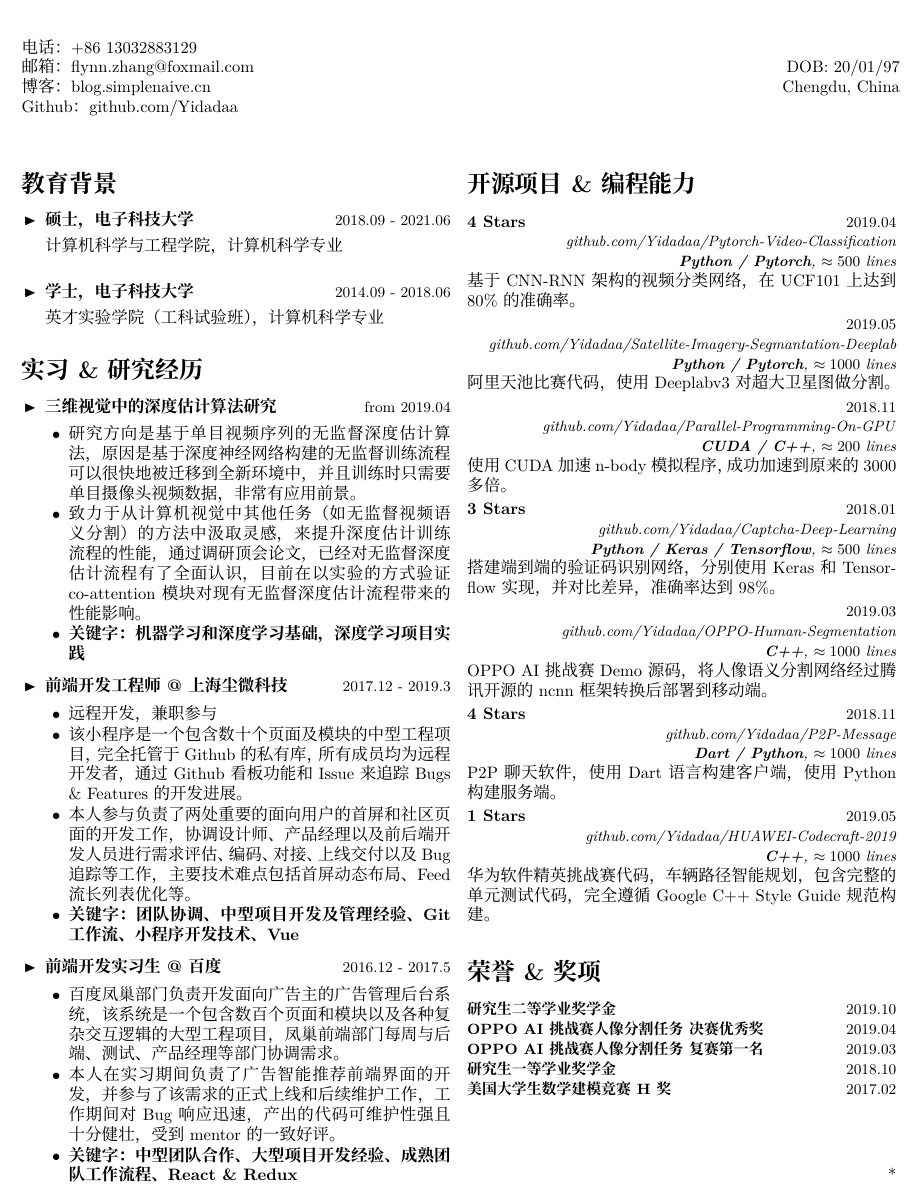
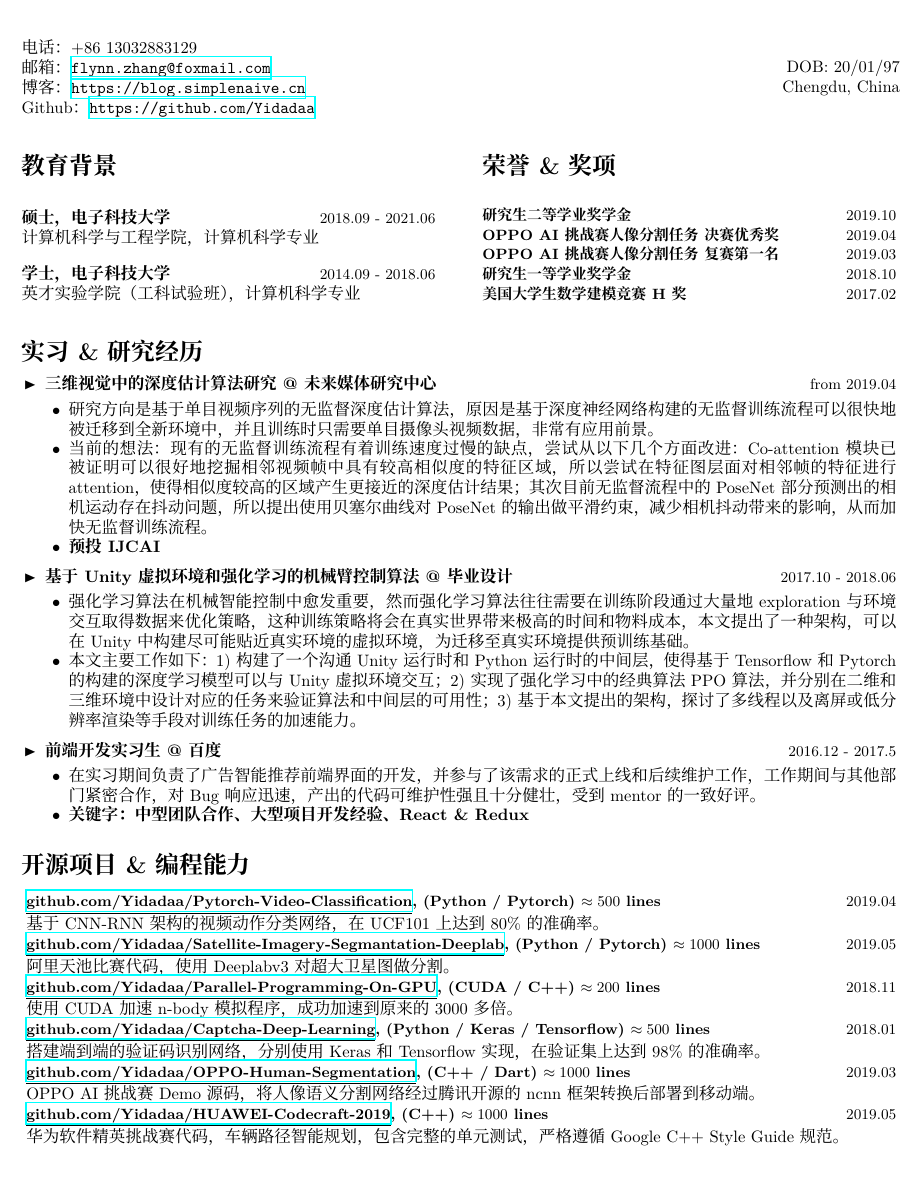
Before and after one commit to Yidadaa/Coding-Every-Day, a LaTeX CV (2019/cv/zhangyifei-zh.tex, which reads 2019/cv/CV.tex): part of the page, cut so that both start at the same text. Compiled offline with XeLaTeX; a missing font is replaced by an installed copy or a similar font.

Commit message:
update(cv): redesign cv style

```diff
--- a/2019/cv/CV.tex
+++ b/2019/cv/CV.tex
@@ -1,8 +1,11 @@
+\usepackage{url}
+\usepackage{hyperref}
+
 % No indent and increased paragraph spacing
 \setlength{\parindent}{0pt}
 
 % Configure margins:
-\geometry{top=1cm,bottom=1cm,left=1.5cm,right=1.5cm}
+\geometry{top=1.5cm,bottom=1.5cm,left=1.5cm,right=1.5cm}
 
 % Commands
 % - \cvtitle{Name}{ColorForName}{LiteralsOrRightText}{SpaceBelow} - Creates the CV title
@@ -67,3 +70,5 @@
 \renewcommand{\labelitemii}{$\bullet$}
 \renewcommand{\labelitemiii}{\RIGHTarrow}
 \renewcommand{\labelitemiv}{\RIGHTarrow}
+
+\newcommand{\project}[3]{\small{\underline{\href{https:#1}{#1}}, (#2) \small{#3}}}
--- a/2019/cv/zhangyifei-zh.tex
+++ b/2019/cv/zhangyifei-zh.tex
@@ -9,6 +9,7 @@
 \usepackage{setspace}
 \usepackage{url}
 \usepackage{multicol}
+\usepackage{paracol}
 \usepackage{fontspec}
 \usepackage{xeCJK}
 \usepackage{changepage}
@@ -23,73 +24,82 @@
 
 \begin{document}
 
-\cvtitle{\textbf{张义飞}}{BrickRed}{前端 / 计算机视觉}{0.5cm}
+\cvtitle{\textbf{张义飞}}{BrickRed}{三维视觉}{0.5cm}
 
 \positionedbox{left}{0.7\textwidth}{%
 	电话：+86 13032883129\\
-	邮箱：flynn.zhang@foxmail.com\\
-	博客：blog.simplenaive.cn\\
-	Github：github.com/Yidadaa
+	邮箱：\url{flynn.zhang@foxmail.com}\\
+	博客：\url{https://blog.simplenaive.cn}\\
+	Github：\url{https://github.com/Yidadaa}
 }
 \positionedbox{right}{0.3\textwidth}{DOB: 20/01/97\\Chengdu, China}
 
-\vspace{1cm}
+\vspace{0.7cm}
 
+\setlength{\columnsep}{1cm}
 \begin{multicols}{2}
 		\cvsectiontitle{\textbf{教育背景}}
-		\vspace{-1cm}
-		\begin{itemize}[leftmargin=0.5cm]
-			\item \cvcompany{硕士，电子科技大学}{2018.09 - 2021.06}\\\vspace{-0.3cm}\\
-						计算机科学与工程学院，计算机科学专业
-			\vspace{0.3cm}
-			\item \cvcompany{学士，电子科技大学}{2014.09 - 2018.06}\\\vspace{-0.3cm}\\
-						英才实验学院（工科试验班），计算机科学专业
-		\end{itemize}
+		\cvcompany{硕士，电子科技大学}{2018.09 - 2021.06}\\
+		计算机科学与工程学院，计算机科学专业
 
-		\vspace{0.4cm}
+		\cvcompany{学士，电子科技大学}{2014.09 - 2018.06}\\
+		英才实验学院（工科试验班），计算机科学专业
+
+		\columnbreak
+
+		\cvsectiontitle{\textbf{荣誉\&奖项}}
+		\vspace{-0.5cm}
+
+		\cvcompany{\small{研究生二等学业奖学金}}{2019.10}\\%
+		\cvcompany{\small{OPPO AI 挑战赛人像分割任务\ 决赛优秀奖}}{2019.04}\\%
+		\cvcompany{\small{OPPO AI 挑战赛人像分割任务\ 复赛第一名}}{2019.03}\\%
+		\cvcompany{\small{研究生一等学业奖学金}}{2018.10}\\%
+		\cvcompany{\small{美国大学生数学建模竞赛 H 奖}}{2017.02}
+\end{multicols}
+
+		\vspace{0.5cm}
 		\cvsectiontitle{\textbf{实习\&研究经历}}
 		\vspace{-1cm}
 		\begin{itemize}[leftmargin=0.5cm]
-		\item \cvcompany{三维视觉中的深度估计算法研究}{from 2019.04}\cvsublevel{%
+		\item \cvcompany{三维视觉中的深度估计算法研究 @ 未来媒体研究中心}{from 2019.04}\cvsublevel{%
 			\cvsubbullet{%
 				研究方向是基于单目视频序列的无监督深度估计算法，原因是基于深度神经网络构建的%
 				无监督训练流程可以很快地被迁移到全新环境中，并且训练时只需要单目摄像头视频数据，非常有应用前景。%
 			}%
 			\cvsubbullet{%
-				致力于从计算机视觉中其他任务（如无监督视频语义分割）的方法中汲取灵感，来提升深度估计训练流程的性能，通过调研顶会%
-				论文，已经对无监督深度估计流程有了全面认识，目前在以实验的方式验证 co-attention 模块对现有%
-				无监督深度估计流程带来的性能影响。
+				当前的想法：现有的无监督训练流程有着训练速度过慢的缺点，尝试从以下几个方面改进：Co-attention 模块已被证明可以很好地挖掘相邻视频帧中%
+				具有较高相似度的特征区域，所以尝试在特征图层面对相邻帧的特征进行 attention，使得相似度较高的区域产生更接近的深度估计结果；%
+				其次目前无监督流程中的 PoseNet 部分预测出的相机运动存在抖动问题，所以提出%
+				使用贝塞尔曲线对 PoseNet 的输出做平滑约束，减少相机抖动带来的影响，从而加快无监督训练流程。
 			}
 			\cvsubbullet{%
-				\textbf{关键字：机器学习和深度学习基础，深度学习项目实践}
+				\textbf{预投 IJCAI}
 			}
 		}
-		\item \cvcompany{前端开发工程师 @ 上海尘微科技}{2017.12 - 2019.3}\cvsublevel{%
-			\cvsubbullet{远程开发，兼职参与}
-			\cvsubbullet{%
-				该小程序是一个包含数十个页面及模块的中型工程项目，完全托管于 Github 的私有库，所有成员均为远程开发%
-				者，通过 Github 看板功能和 Issue 来追踪 Bugs \& Features 的开发进展。
-			}%
-			\cvsubbullet{%
-				本人参与负责了两处重要的面向用户的首屏和社区页面的开发工作，协调设计师、%
-				产品经理以及前后端开发人员进行需求评估、编码、对接、上线交付以及 Bug 追踪等工作，%
-				主要技术难点包括首屏动态布局、Feed 流长列表优化等。
+		% \item \cvcompany{前端开发工程师 @ 上海尘微科技}{2017.12 - 2019.3}\cvsublevel{%
+		% 	\cvsubbullet{远程开发，兼职参与，负责了两处重要的面向用户的首屏和社区页面的开发工作，协调小型团队从需求分析到上线的全套流程，并负责攻克技术难点，%
+		% 		主要技术难点包括首屏动态布局、Feed 流长列表优化等。
+		% 	}
+		% 	\cvsubbullet{%
+		% 		\textbf{关键字：团队协调、中型项目开发经验、Git 工作流、小程序开发技术、Vue}
+		% 	}
+		% }
+		\item \cvcompany{基于 Unity 虚拟环境和强化学习的机械臂控制算法 @ 毕业设计}{2017.10 - 2018.06}\cvsublevel{%
+			\cvsubbullet{强化学习算法在机械智能控制中愈发重要，然而强化学习算法往往需要在训练阶段通过大量地 exploration 与环境交互取得数据来优化策略，这种训练策略将会在
+				真实世界带来极高的时间和物料成本，本文提出了一种架构，可以在 Unity 中构建尽可能贴近真实环境的虚拟环境，为迁移至真实环境提供预训练基础。
 			}
-			\cvsubbullet{%
-				\textbf{关键字：团队协调、中型项目开发及管理经验、Git 工作流、小程序开发技术、Vue}
+			\cvsubbullet{本文主要工作如下：1) 构建了一个沟通 Unity 运行时和 Python 运行时的中间层，使得基于 Tensorflow 和 Pytorch 的构建的
+				深度学习模型可以与 Unity 虚拟环境交互；2) 实现了强化学习中的经典算法 PPO 算法，并分别在二维和三维环境中设计对应的任务来验证算法和中间层的可用性；
+				3) 基于本文提出的架构，探讨了多线程以及离屏或低分辨率渲染等手段对训练任务的加速能力。
 			}
 		}
 		\item \cvcompany{前端开发实习生 @ 百度}{2016.12 - 2017.5}\cvsublevel{%
 			\cvsubbullet{%
-				百度凤巢部门负责开发面向广告主的广告管理后台系统，该系统是一个包含数百个页面和模块以及各种复杂交互逻辑的大型工程项目，%
-				凤巢前端部门每周与后端、测试、产品经理等部门协调需求。
-			}%
-			\cvsubbullet{%
-				本人在实习期间负责了广告智能推荐前端界面的开发，并参与了该需求的正式上线和后续维护工作，工作期间%
+				在实习期间负责了广告智能推荐前端界面的开发，并参与了该需求的正式上线和后续维护工作，工作期间与其他部门紧密合作，%
 				对 Bug 响应迅速，产出的代码可维护性强且十分健壮，受到 mentor 的一致好评。
 			}%
 			\cvsubbullet{%
-				\textbf{关键字：中型团队合作、大型项目开发经验、成熟团队工作流程、React \& Redux}
+				\textbf{关键字：中型团队合作、大型项目开发经验、React \& Redux}
 			}
 		}
 		\end{itemize}
@@ -98,53 +108,24 @@
 		\cvsectiontitle{\textbf{开源项目\&编程能力}}
 		\vspace{-0.8cm}
 
-		\cvcompany{4 Stars}{2019.04}\\%
-			\rightline{\textit{\small{github.com/Yidadaa/Pytorch-Video-Classification}}}
-			\rightline{\textit{\small{\textbf{Python / Pytorch}, $\approx 500$ lines}}}
-			基于 CNN-RNN 架构的视频分类网络，在 UCF101 上达到 80\% 的准确率。
+		\begin{adjustwidth}{0.1cm}{0cm}
+			\cvcompany{\project{github.com/Yidadaa/Pytorch-Video-Classification}{Python / Pytorch}{$\approx 500$ lines}}{2019.04}\\
+				基于 CNN-RNN 架构的视频动作分类网络，在 UCF101 上达到 80\% 的准确率。
 
-		\cvcompany{}{2019.05}\\%
-			\rightline{\textit{\small{github.com/Yidadaa/Satellite-Imagery-Segmantation-Deeplab}}}
-			\rightline{\textit{\small{\textbf{Python / Pytorch}, $\approx 1000$ lines}}}
-			阿里天池比赛代码，使用 Deeplabv3 对超大卫星图做分割。
+			\cvcompany{\project{github.com/Yidadaa/Satellite-Imagery-Segmantation-Deeplab}{Python / Pytorch}{$\approx 1000$ lines}}{2019.05}\\
+				阿里天池比赛代码，使用 Deeplabv3 对超大卫星图做分割。
 
-		\cvcompany{}{2018.11}\\
-			\rightline{\textit{\small{github.com/Yidadaa/Parallel-Programming-On-GPU}}}
-			\rightline{\textit{\small{\textbf{CUDA / C++}, $\approx 200$ lines}}}
-			使用 CUDA 加速 n-body 模拟程序，成功加速到原来的 3000 多倍。
+			\cvcompany{\project{github.com/Yidadaa/Parallel-Programming-On-GPU}{CUDA / C++}{$\approx 200$ lines}}{2018.11}\\
+				使用 CUDA 加速 n-body 模拟程序，成功加速到原来的 3000 多倍。
 
-		\cvcompany{3 Stars}{2018.01}\\%
-			\rightline{\textit{\small{github.com/Yidadaa/Captcha-Deep-Learning}}}
-			\rightline{\textit{\small{\textbf{Python / Keras / Tensorflow}, $\approx 500$ lines}}}
-			搭建端到端的验证码识别网络，分别使用 Keras 和 Tensorflow 实现，并对比差异，准确率达到 98\%。
+			\cvcompany{\project{github.com/Yidadaa/Captcha-Deep-Learning}{Python / Keras / Tensorflow}{$\approx 500$ lines}}{2018.01}\\
+				搭建端到端的验证码识别网络，分别使用 Keras 和 Tensorflow 实现，在验证集上达到 98\% 的准确率。
 
-		\cvcompany{}{2019.03}\\%
-			\rightline{\textit{\small{github.com/Yidadaa/OPPO-Human-Segmentation}}}
-			\rightline{\textit{\small{\textbf{C++}, $\approx 1000$ lines}}}
-			OPPO AI 挑战赛 Demo 源码，将人像语义分割网络经过腾讯开源的 ncnn 框架转换后部署到移动端。
+			\cvcompany{\project{github.com/Yidadaa/OPPO-Human-Segmentation}{C++ / Dart}{$\approx 1000$ lines}}{2019.03}\\
+				OPPO AI 挑战赛 Demo 源码，将人像语义分割网络经过腾讯开源的 ncnn 框架转换后部署到移动端。
 
-		\cvcompany{4 Stars}{2018.11}\\%
-			\rightline{\textit{\small{github.com/Yidadaa/P2P-Message}}}
-			\rightline{\textit{\small{\textbf{Dart / Python}, $\approx 1000$ lines}}}
-			P2P 聊天软件，使用 Dart 语言构建客户端，使用 Python 构建服务端。
-
-		\cvcompany{1 Stars}{2019.05}\\%
-			\rightline{\textit{\small{github.com/Yidadaa/HUAWEI-Codecraft-2019}}}
-			\rightline{\textit{\small{\textbf{C++}, $\approx 1000$ lines}}}
-			华为软件精英挑战赛代码，车辆路径智能规划，包含完整的单元测试代码，完全遵循 Google C++ Style Guide 规范构建。
-
-		\vspace{0.7cm}
-		\cvsectiontitle{\textbf{荣誉\&奖项}}
-		\vspace{-0.8cm}
-
-		\cvcompany{\small{研究生二等学业奖学金}}{2019.10}\\%
-		\cvcompany{\small{OPPO AI 挑战赛人像分割任务\ 决赛优秀奖}}{2019.04}\\%
-		\cvcompany{\small{OPPO AI 挑战赛人像分割任务\ 复赛第一名}}{2019.03}\\%
-		\cvcompany{\small{研究生一等学业奖学金}}{2018.10}\\%
-		\cvcompany{\small{美国大学生数学建模竞赛 H 奖}}{2017.02}\\%
-
-		\vspace{1cm}\rightline{*}
-
-\end{multicols}
+			\cvcompany{\project{github.com/Yidadaa/HUAWEI-Codecraft-2019}{C++}{$\approx 1000$ lines}}{2019.05}\\
+				华为软件精英挑战赛代码，车辆路径智能规划，包含完整的单元测试，严格遵循 Google C++ Style Guide 规范。
+		\end{adjustwidth}
 
 \end{document}
```
Also changed, not shown: 2019/cv/zhangyifei-zh.pdf, 1 other file.
